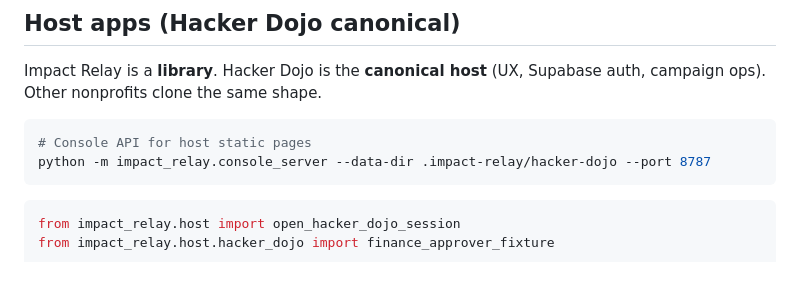
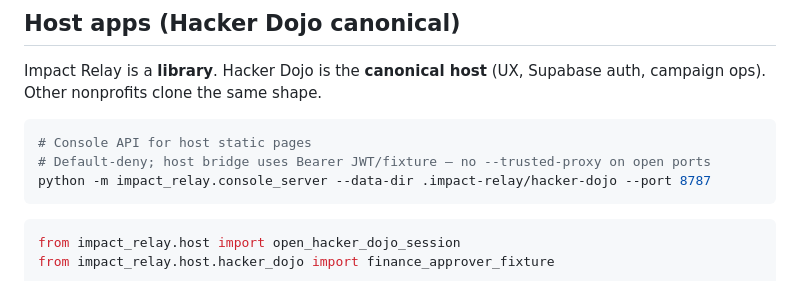
Before and after one commit to Autonomous-Giving-Incorporated/Impact-Relay, a Markdown page: README.md, the part around the change. Drawn GitHub-style.

````diff
--- a/README.md
+++ b/README.md
@@ -211,6 +211,7 @@ Impact Relay is a **library**. Hacker Dojo is the **canonical host** (UX, Supaba
 
 ```bash
 # Console API for host static pages
+# Default-deny; host bridge uses Bearer JWT/fixture — no --trusted-proxy on open ports
 python -m impact_relay.console_server --data-dir .impact-relay/hacker-dojo --port 8787
 ```
 
````
Also changed, not shown: docs/HACKER-DOJO-INTEGRATION.md (+7 -0 lines).
